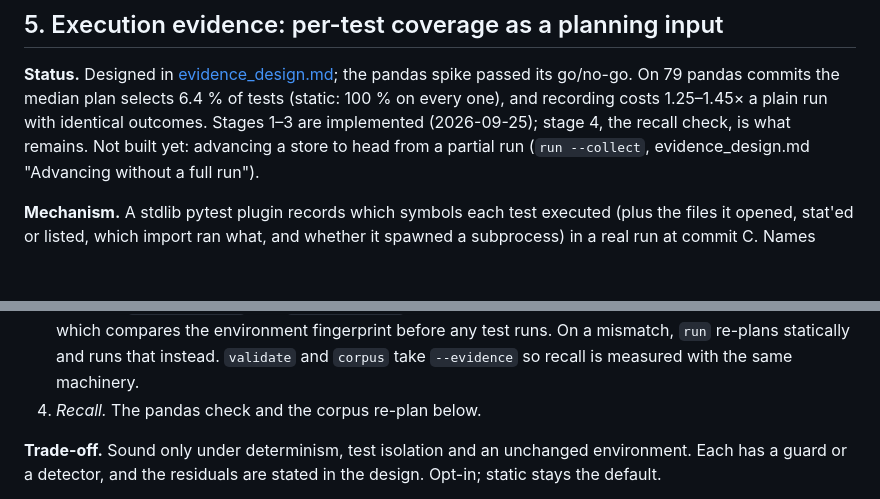
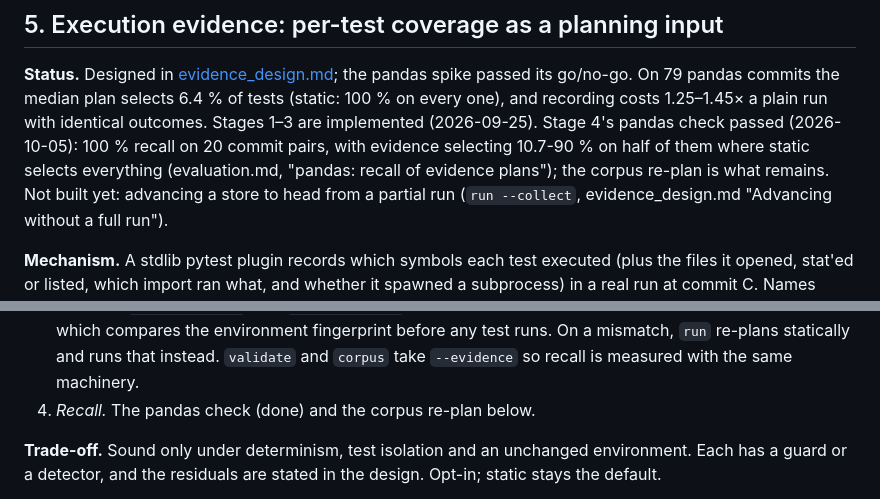
Before and after one commit to bearing-research/diffcone, a Markdown page: docs/roadmap.md, 2 parts joined by grey strips. Drawn GitHub-style; blank space fills up the shorter version.

```diff
--- a/docs/roadmap.md
+++ b/docs/roadmap.md
@@ -129,7 +129,10 @@ pending edit, and every recorded plan is byte-identical.
 pandas spike passed its go/no-go. On 79 pandas commits the median plan
 selects 6.4 % of tests (static: 100 % on every one), and recording costs
 1.25–1.45× a plain run with identical outcomes. Stages 1–3 are
-implemented (2026-09-25); stage 4, the recall check, is what remains. Not
+implemented (2026-09-25). Stage 4's pandas check passed (2026-10-05):
+100 % recall on 20 commit pairs, with evidence selecting 10.7-90 % on half
+of them where static selects everything (evaluation.md, "pandas: recall
+of evidence plans"); the corpus re-plan is what remains. Not
 built yet: advancing a store to head from a partial run (`run --collect`,
 evidence_design.md "Advancing without a full run").
 
@@ -166,7 +169,7 @@ escalate to static planning.
    environment fingerprint before any test runs. On a mismatch, `run`
    re-plans statically and runs that instead. `validate` and `corpus`
    take `--evidence` so recall is measured with the same machinery.
-4. *Recall.* The pandas check and the corpus re-plan below.
+4. *Recall.* The pandas check (done) and the corpus re-plan below.
 
 **Trade-off.** Sound only under determinism, test isolation and an
 unchanged environment. Each has a guard or a detector, and the residuals
```
Also changed, not shown: docs/evaluation.md (+58 -0 lines), docs/evidence_design.md (+2 -0 lines).
